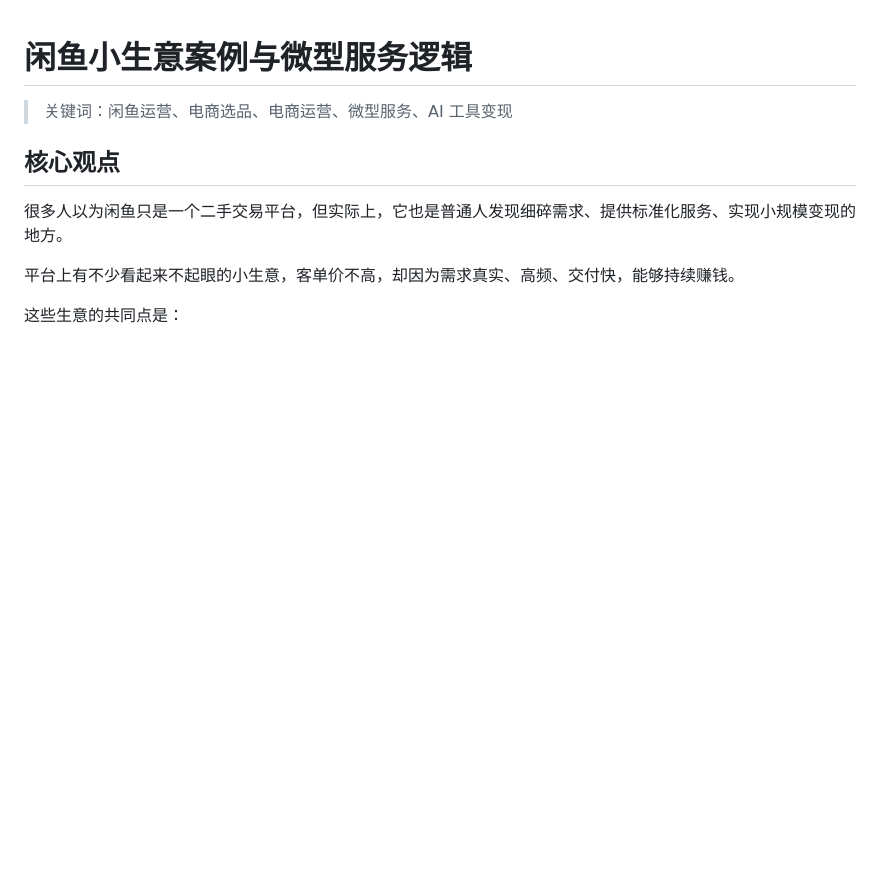
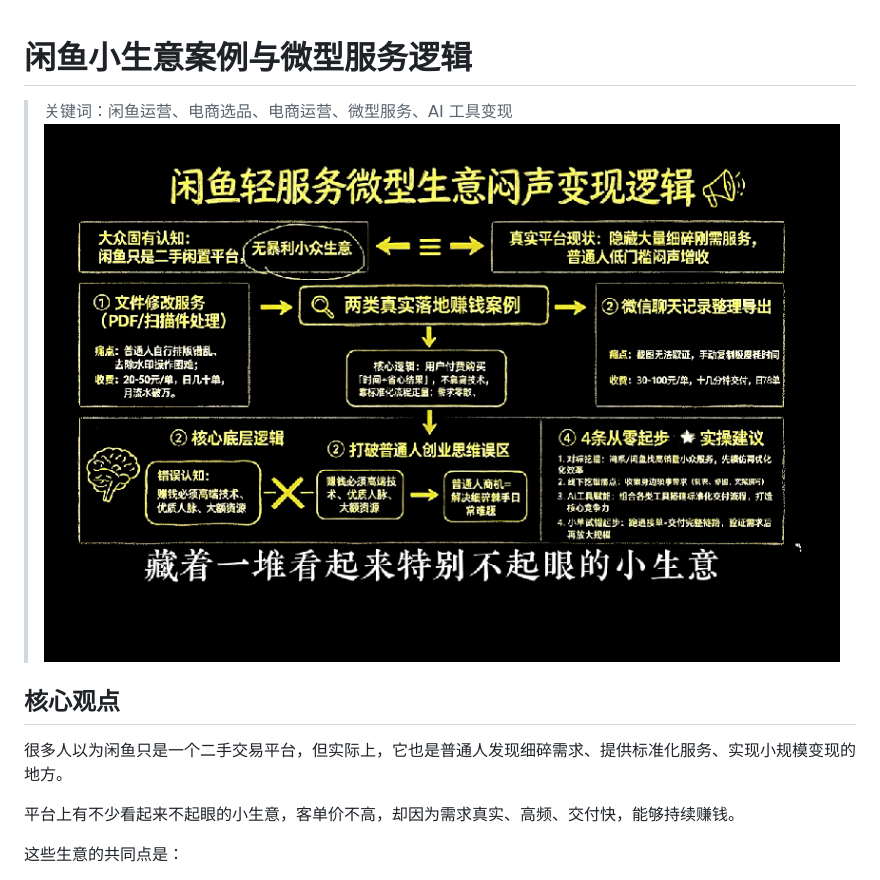
Before and after one commit to uoo092624/Obsidian, a Markdown page: 闲鱼/闲鱼小生意案例与微型服务逻辑.md, the part around the change. Drawn GitHub-style; pictures changed too: 闲鱼/assets/闲鱼小生意案例与微型服务逻辑/file-20260622221910607.png (added); blank space fills up the shorter version.

Commit message:
vault backup: 2026-06-22 22:19:29

```diff
--- a/闲鱼/闲鱼小生意案例与微型服务逻辑.md
+++ b/闲鱼/闲鱼小生意案例与微型服务逻辑.md
@@ -1,7 +1,7 @@
 # 闲鱼小生意案例与微型服务逻辑
 
 > 关键词：闲鱼运营、电商选品、电商运营、微型服务、AI 工具变现
-
+![](./assets/闲鱼小生意案例与微型服务逻辑/file-20260622221910607.png)
 ## 核心观点
 
 很多人以为闲鱼只是一个二手交易平台，但实际上，它也是普通人发现细碎需求、提供标准化服务、实现小规模变现的地方。
```
Also changed, not shown: 1 other file.
